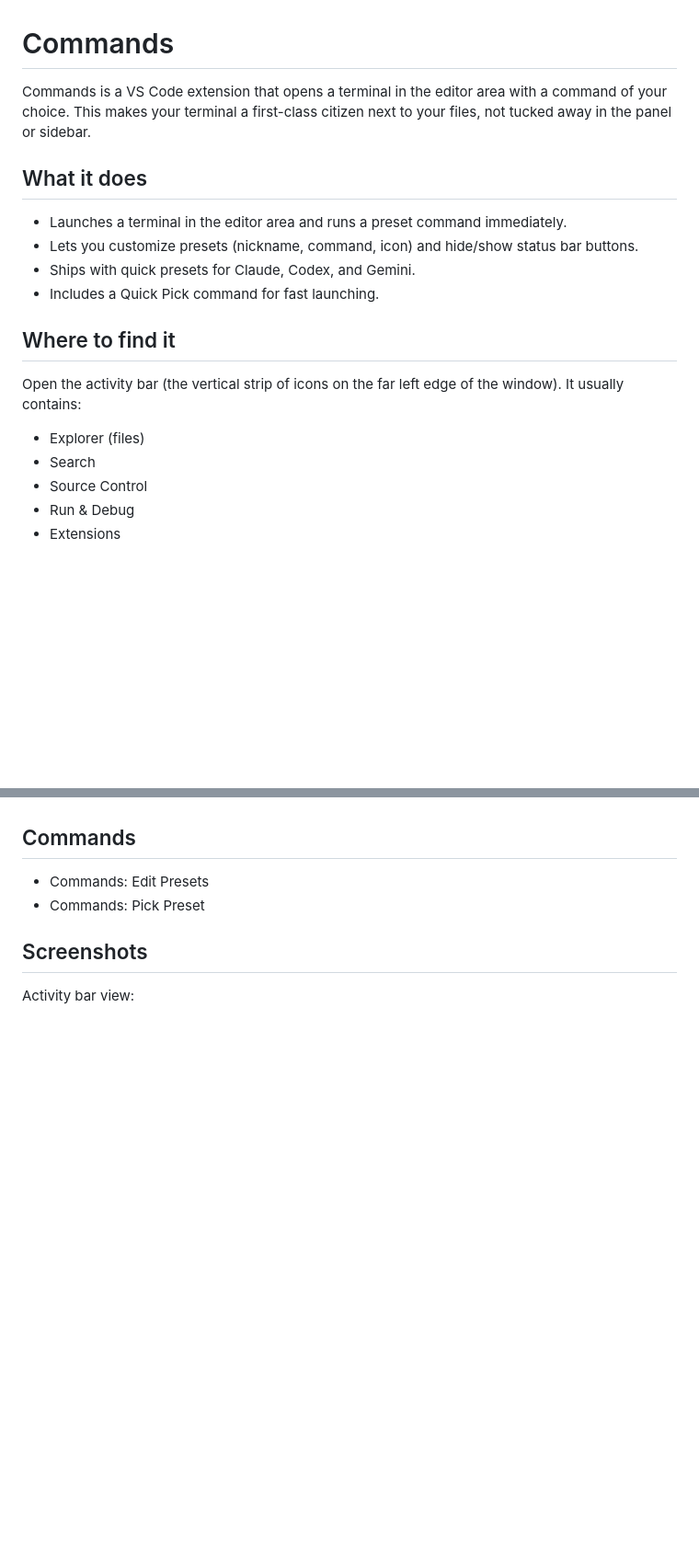
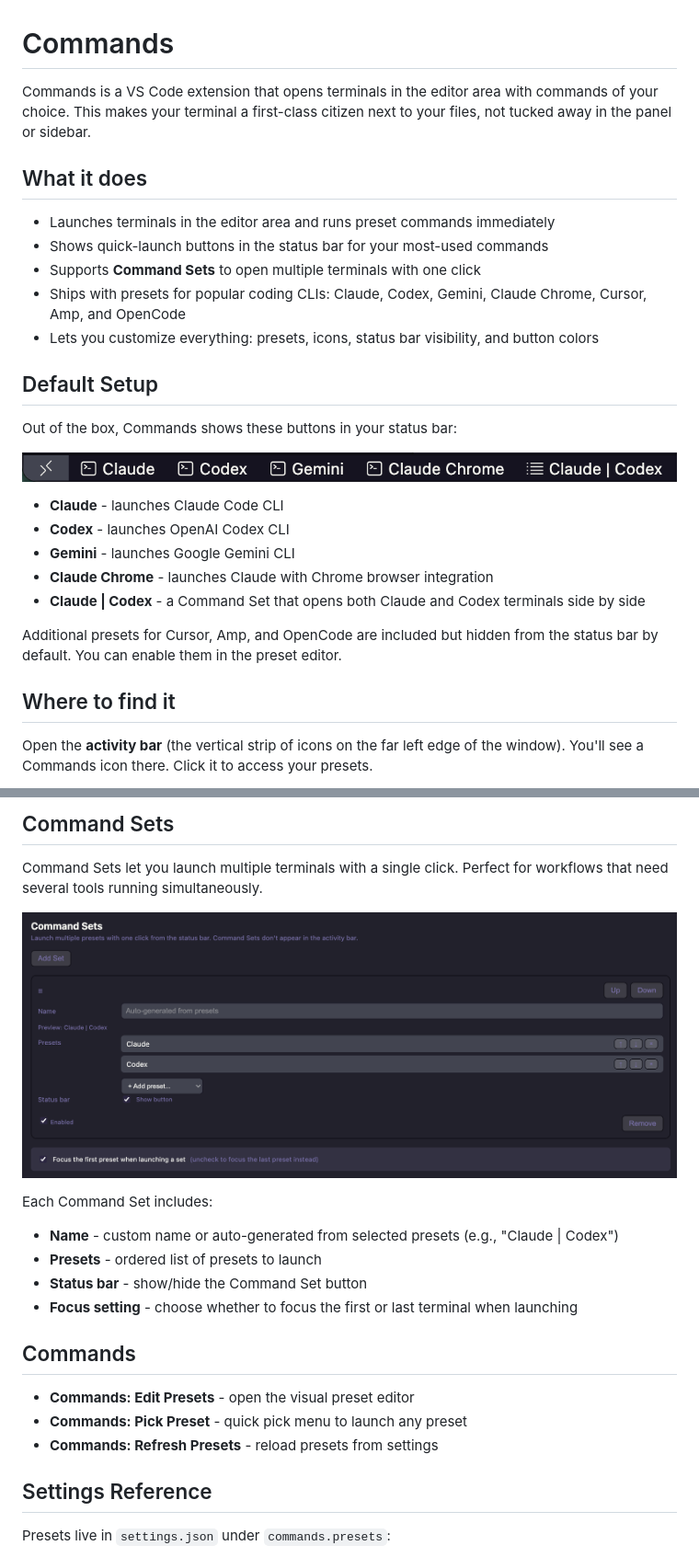
Before and after one commit to ayanamist/vsc-commands, a Markdown page: README.md, 2 parts joined by grey strips. Shown: that part at 92% size. Drawn GitHub-style; pictures changed too: media/screenshots/commands-settings-command-sets.png (added), media/screenshots/statusbar-buttons.png (added); blank space fills up the shorter version.

```diff
--- a/README.md
+++ b/README.md
@@ -1,20 +1,30 @@
 # Commands
 
-Commands is a VS Code extension that opens a terminal in the editor area with a command of your choice. This makes your terminal a first-class citizen next to your files, not tucked away in the panel or sidebar.
+Commands is a VS Code extension that opens terminals in the editor area with commands of your choice. This makes your terminal a first-class citizen next to your files, not tucked away in the panel or sidebar.
 
 ## What it does
 
-- Launches a terminal in the editor area and runs a preset command immediately.
-- Lets you customize presets (nickname, command, icon) and hide/show status bar buttons.
-- Ships with quick presets for Claude, Codex, and Gemini.
-- Includes a Quick Pick command for fast launching.
+- Launches terminals in the editor area and runs preset commands immediately
+- Shows quick-launch buttons in the status bar for your most-used commands
+- Supports **Command Sets** to open multiple terminals with one click
+- Ships with presets for popular coding CLIs: Claude, Codex, Gemini, Claude Chrome, Cursor, Amp, and OpenCode
+- Lets you customize everything: presets, icons, status bar visibility, and button colors
+
+## Default Setup
+
+Out of the box, Commands shows these buttons in your status bar:
+
+![Status bar buttons](media/screenshots/statusbar-buttons.png)
+
+- **Claude** - launches Claude Code CLI
+- **Codex** - launches OpenAI Codex CLI
+- **Gemini** - launches Google Gemini CLI
+- **Claude Chrome** - launches Claude with Chrome browser integration
+- **Claude | Codex** - a Command Set that opens both Claude and Codex terminals side by side
+
+Additional presets for Cursor, Amp, and OpenCode are included but hidden from the status bar by default. You can enable them in the preset editor.
 
 ## Where to find it
 
-Open the activity bar (the vertical strip of icons on the far left edge of the window). It usually contains:
-- Explorer (files)
-- Search
-- Source Control
-- Run & Debug
-- Extensions
+Open the **activity bar** (the vertical strip of icons on the far left edge of the window). You'll see a Commands icon there. Click it to access your presets.
 
@@ -22,10 +51,22 @@ You will see a Commands icon there. Open it to access your presets.
+## Command Sets
+
+Command Sets let you launch multiple terminals with a single click. Perfect for workflows that need several tools running simultaneously.
+
+![Command Sets editor](media/screenshots/commands-settings-command-sets.png)
+
+Each Command Set includes:
+- **Name** - custom name or auto-generated from selected presets (e.g., "Claude | Codex")
+- **Presets** - ordered list of presets to launch
+- **Status bar** - show/hide the Command Set button
+- **Focus setting** - choose whether to focus the first or last terminal when launching
 
 ## Commands
 
-- Commands: Edit Presets
-- Commands: Pick Preset
+- **Commands: Edit Presets** - open the visual preset editor
+- **Commands: Pick Preset** - quick pick menu to launch any preset
+- **Commands: Refresh Presets** - reload presets from settings
 
-## Screenshots
+## Settings Reference
 
-Activity bar view:
+Presets live in `settings.json` under `commands.presets`:
 
```
Also changed, not shown: other parts of README.md (+45 -27 lines), media/screenshots/activity-bar.png, media/screenshots/claude-terminal-area.png, media/screenshots/commands-settings.png, 6 other files.
